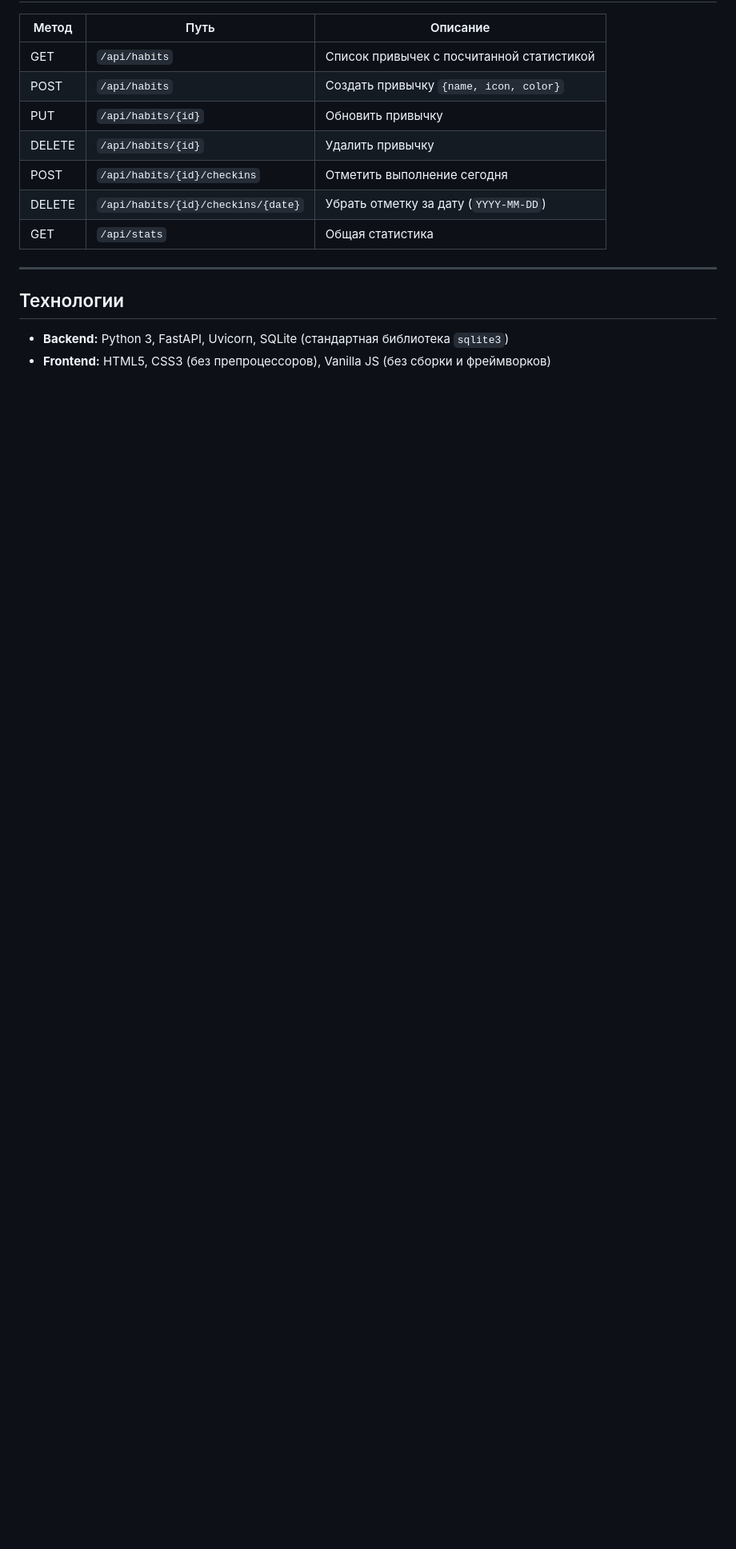
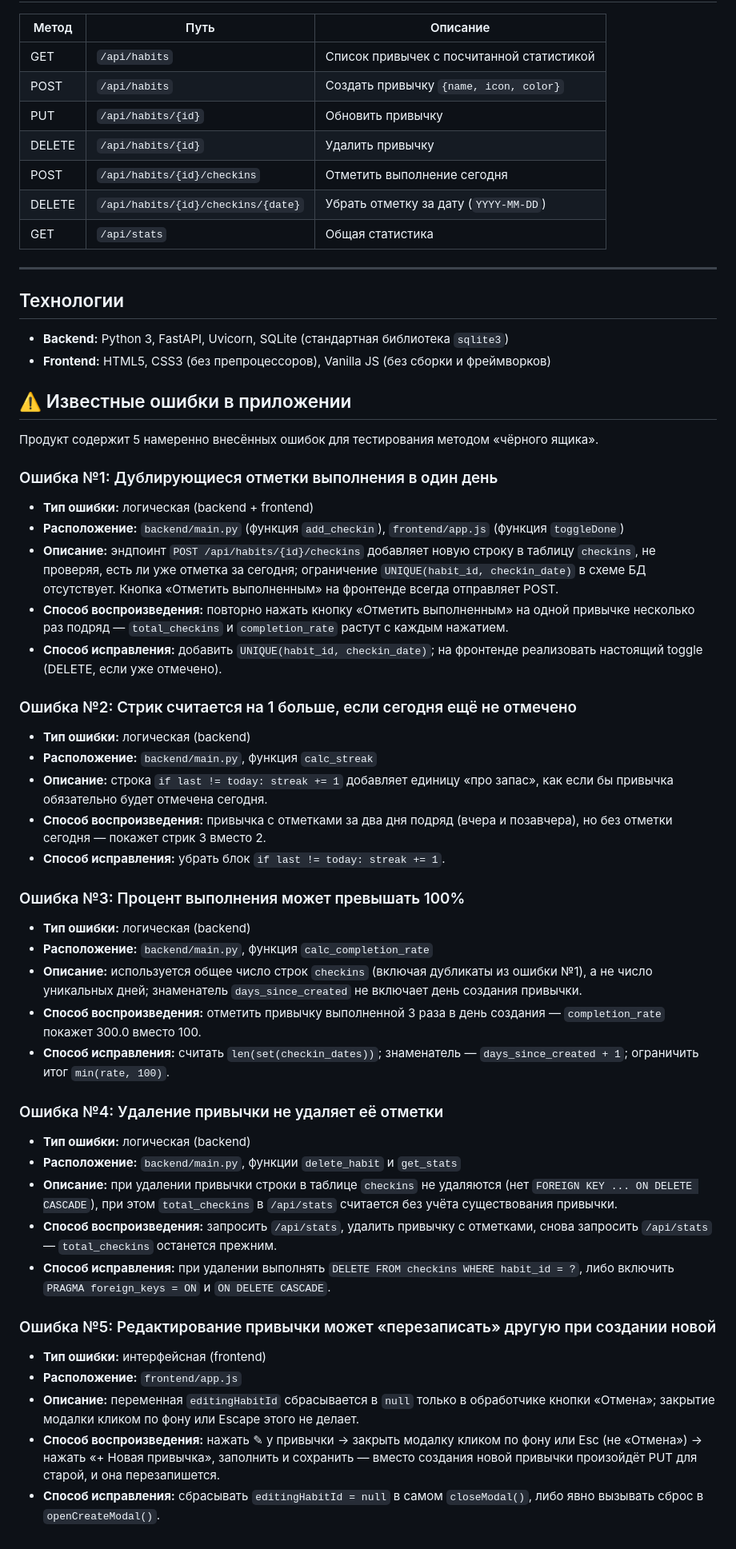
Before and after one commit to juddeau/Habit-Tracker-Testing, a Markdown page: README.md, the part around the change. Shown at 80% size. Drawn GitHub-style; blank space fills up the shorter version.

Commit message:
Вернуть в README список намеренно внесённых ошибок (требование ТЗ п.1.6)

```diff
--- a/README.md
+++ b/README.md
@@ -98,3 +98,42 @@ const API_BASE = "http://127.0.0.1:8000/api";
 
 - **Backend:** Python 3, FastAPI, Uvicorn, SQLite (стандартная библиотека `sqlite3`)
 - **Frontend:** HTML5, CSS3 (без препроцессоров), Vanilla JS (без сборки и фреймворков)
+
+## ⚠️ Известные ошибки в приложении
+
+Продукт содержит 5 намеренно внесённых ошибок для тестирования методом «чёрного ящика».
+
+### Ошибка №1: Дублирующиеся отметки выполнения в один день
+- **Тип ошибки:** логическая (backend + frontend)
+- **Расположение:** `backend/main.py` (функция `add_checkin`), `frontend/app.js` (функция `toggleDone`)
+- **Описание:** эндпоинт `POST /api/habits/{id}/checkins` добавляет новую строку в таблицу `checkins`, не проверяя, есть ли уже отметка за сегодня; ограничение `UNIQUE(habit_id, checkin_date)` в схеме БД отсутствует. Кнопка «Отметить выполненным» на фронтенде всегда отправляет POST.
+- **Способ воспроизведения:** повторно нажать кнопку «Отметить выполненным» на одной привычке несколько раз подряд — `total_checkins` и `completion_rate` растут с каждым нажатием.
+- **Способ исправления:** добавить `UNIQUE(habit_id, checkin_date)`; на фронтенде реализовать настоящий toggle (DELETE, если уже отмечено).
+
+### Ошибка №2: Стрик считается на 1 больше, если сегодня ещё не отмечено
+- **Тип ошибки:** логическая (backend)
+- **Расположение:** `backend/main.py`, функция `calc_streak`
+- **Описание:** строка `if last != today: streak += 1` добавляет единицу «про запас», как если бы привычка обязательно будет отмечена сегодня.
+- **Способ воспроизведения:** привычка с отметками за два дня подряд (вчера и позавчера), но без отметки сегодня — покажет стрик 3 вместо 2.
+- **Способ исправления:** убрать блок `if last != today: streak += 1`.
+
+### Ошибка №3: Процент выполнения может превышать 100%
+- **Тип ошибки:** логическая (backend)
+- **Расположение:** `backend/main.py`, функция `calc_completion_rate`
+- **Описание:** используется общее число строк `checkins` (включая дубликаты из ошибки №1), а не число уникальных дней; знаменатель `days_since_created` не включает день создания привычки.
+- **Способ воспроизведения:** отметить привычку выполненной 3 раза в день создания — `completion_rate` покажет 300.0 вместо 100.
+- **Способ исправления:** считать `len(set(checkin_dates))`; знаменатель — `days_since_created + 1`; ограничить итог `min(rate, 100)`.
+
+### Ошибка №4: Удаление привычки не удаляет её отметки
+- **Тип ошибки:** логическая (backend)
+- **Расположение:** `backend/main.py`, функции `delete_habit` и `get_stats`
+- **Описание:** при удалении привычки строки в таблице `checkins` не удаляются (нет `FOREIGN KEY ... ON DELETE CASCADE`), при этом `total_checkins` в `/api/stats` считается без учёта существования привычки.
+- **Способ воспроизведения:** запросить `/api/stats`, удалить привычку с отметками, снова запросить `/api/stats` — `total_checkins` останется прежним.
+- **Способ исправления:** при удалении выполнять `DELETE FROM checkins WHERE habit_id = ?`, либо включить `PRAGMA foreign_keys = ON` и `ON DELETE CASCADE`.
+
+### Ошибка №5: Редактирование привычки может «перезаписать» другую при создании новой
+- **Тип ошибки:** интерфейсная (frontend)
+- **Расположение:** `frontend/app.js`
+- **Описание:** переменная `editingHabitId` сбрасывается в `null` только в обработчике кнопки «Отмена»; закрытие модалки кликом по фону или Escape этого не делает.
+- **Способ воспроизведения:** нажать ✎ у привычки → закрыть модалку кликом по фону или Esc (не «Отмена») → нажать «+ Новая привычка», заполнить и сохранить — вместо создания новой привычки произойдёт PUT для старой, и она перезапишется.
+- **Способ исправления:** сбрасывать `editingHabitId = null` в самом `closeModal()`, либо явно вызывать сброс в `openCreateModal()`.
```
